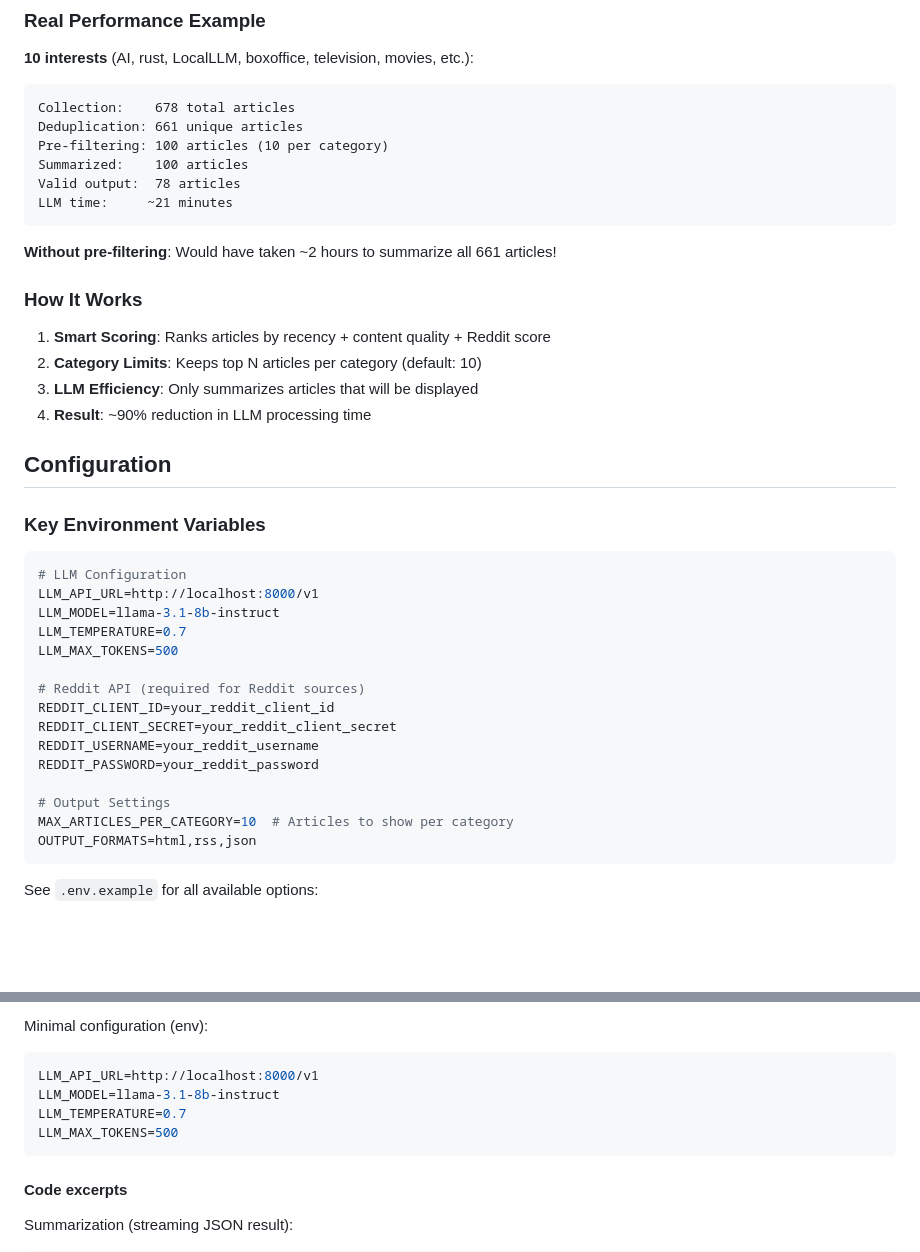
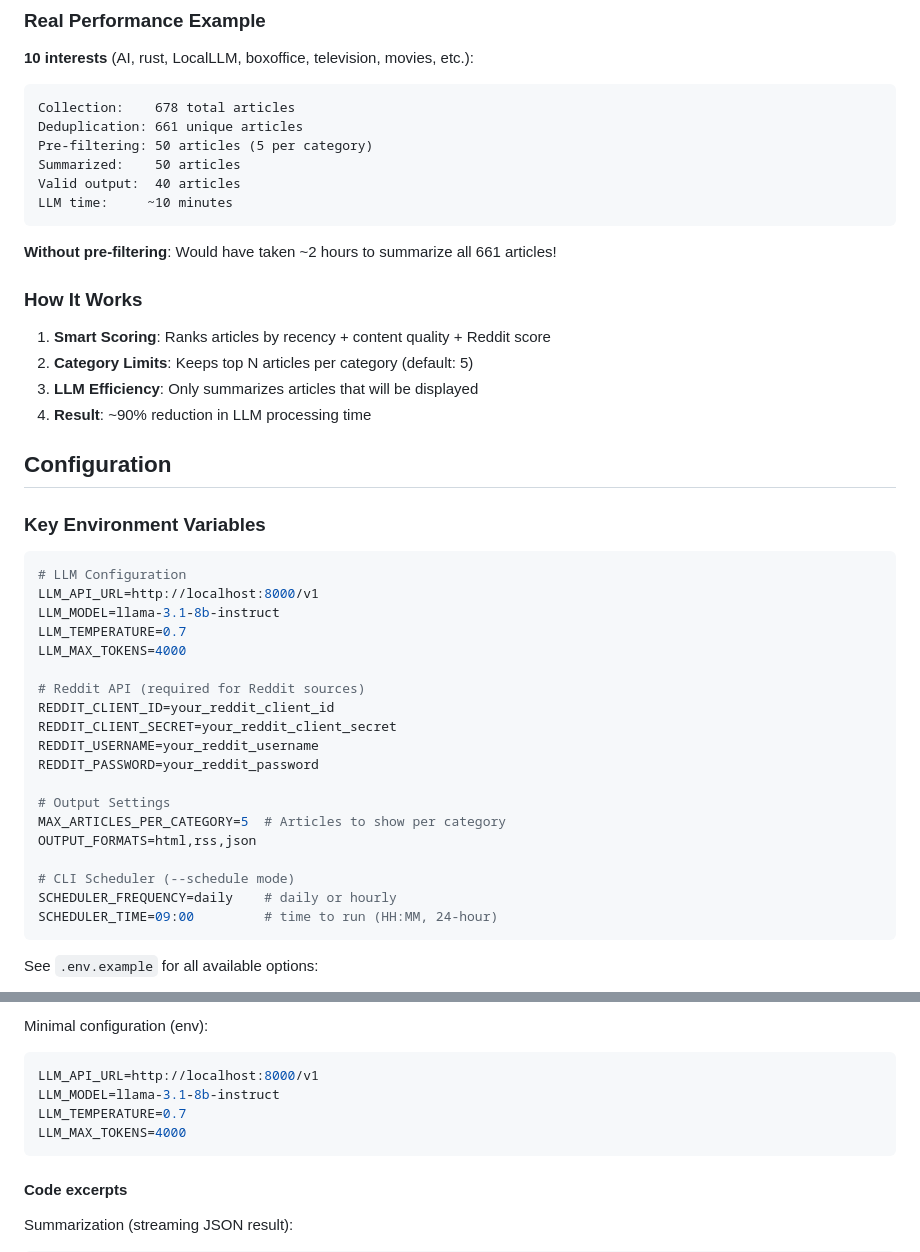
Before and after one commit to slb350/news-llama, a Markdown page: README.md, 2 parts joined by grey strips. Rendered like a GitHub page; blank space fills up the shorter version.

Commit message:
docs: sync README defaults with CLAUDE.md (LLM_MAX_TOKENS, MAX_ARTICLES_PER_CATEGORY, CLI scheduler vars)
- Fix LLM_MAX_TOKENS: 500 → 4000 (two occurrences: Configuration and LLM Integration sections)
- Fix MAX_ARTICLES_PER_CATEGORY: 10 → 5 (matches actual default)
- Add CLI scheduler env vars (SCHEDULER_FREQUENCY, SCHEDULER_TIME) to Configuration section
- Update performance example numbers to reflect 5-per-category default (50 pre-filtered, 40 valid, ~10 min)
- Fix "Category Limits" How It Works annotation: default 10 → 5

Co-Authored-By: Claude Sonnet 4.6 <noreply@anthropic.com>
Claude-Session: https://claude.ai/code/session_01M7hMDnKUvpEP6mFxm5uDEj

````diff
--- a/README.md
+++ b/README.md
@@ -206,10 +206,10 @@ News Llama is optimized for speed with **intelligent pre-filtering**:
 ```
 Collection:    678 total articles
 Deduplication: 661 unique articles
-Pre-filtering: 100 articles (10 per category)
-Summarized:    100 articles
-Valid output:  78 articles
-LLM time:     ~21 minutes
+Pre-filtering: 50 articles (5 per category)
+Summarized:    50 articles
+Valid output:  40 articles
+LLM time:     ~10 minutes
 ```
 
 **Without pre-filtering**: Would have taken ~2 hours to summarize all 661 articles!
@@ -217,7 +217,7 @@ LLM time:     ~21 minutes
 ### How It Works
 
 1. **Smart Scoring**: Ranks articles by recency + content quality + Reddit score
-2. **Category Limits**: Keeps top N articles per category (default: 10)
+2. **Category Limits**: Keeps top N articles per category (default: 5)
 3. **LLM Efficiency**: Only summarizes articles that will be displayed
 4. **Result**: ~90% reduction in LLM processing time
 
@@ -230,7 +230,7 @@ LLM time:     ~21 minutes
 LLM_API_URL=http://localhost:8000/v1
 LLM_MODEL=llama-3.1-8b-instruct
 LLM_TEMPERATURE=0.7
-LLM_MAX_TOKENS=500
+LLM_MAX_TOKENS=4000
 
 # Reddit API (required for Reddit sources)
 REDDIT_CLIENT_ID=your_reddit_client_id
@@ -239,8 +239,12 @@ REDDIT_USERNAME=your_reddit_username
 REDDIT_PASSWORD=your_reddit_password
 
 # Output Settings
-MAX_ARTICLES_PER_CATEGORY=10  # Articles to show per category
+MAX_ARTICLES_PER_CATEGORY=5  # Articles to show per category
 OUTPUT_FORMATS=html,rss,json
+
+# CLI Scheduler (--schedule mode)
+SCHEDULER_FREQUENCY=daily    # daily or hourly
+SCHEDULER_TIME=09:00         # time to run (HH:MM, 24-hour)
 ```
 
 See `.env.example` for all available options:
@@ -601,7 +605,7 @@ Minimal configuration (env):
 LLM_API_URL=http://localhost:8000/v1
 LLM_MODEL=llama-3.1-8b-instruct
 LLM_TEMPERATURE=0.7
-LLM_MAX_TOKENS=500
+LLM_MAX_TOKENS=4000
 ```
 
 #### Code excerpts
````
